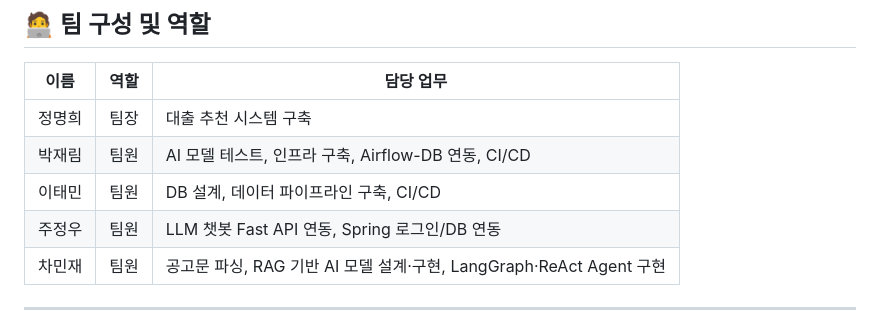
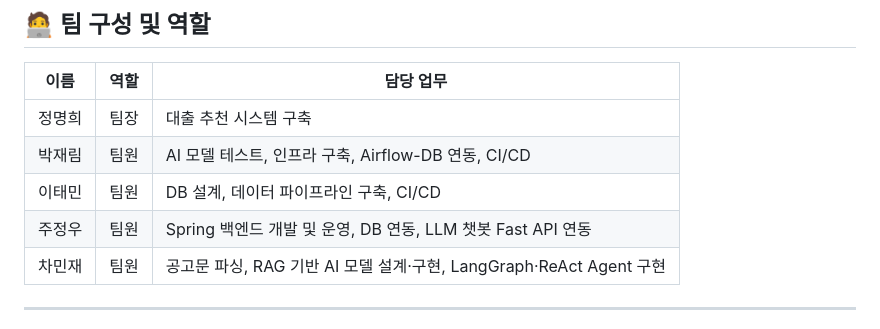
Before and after one commit to FISA-PJ/chungyakfit, a Markdown page: README.md, the part around the change. GitHub-like rendering.

```diff
--- a/README.md
+++ b/README.md
@@ -98,7 +98,7 @@
 | 정명희   | 팀장      | 대출 추천 시스템 구축 |
 | 박재림   | 팀원      | AI 모델 테스트, 인프라 구축, Airflow-DB 연동, CI/CD |
 | 이태민   | 팀원      | DB 설계, 데이터 파이프라인 구축, CI/CD |
-| 주정우   | 팀원      | LLM 챗봇 Fast API 연동, Spring 로그인/DB 연동 |
+| 주정우   | 팀원      | Spring 백엔드 개발 및 운영, DB 연동, LLM 챗봇 Fast API 연동 |
 | 차민재   | 팀원      | 공고문 파싱, RAG 기반 AI 모델 설계·구현, LangGraph·ReAct Agent 구현 |
 
 ---
```
